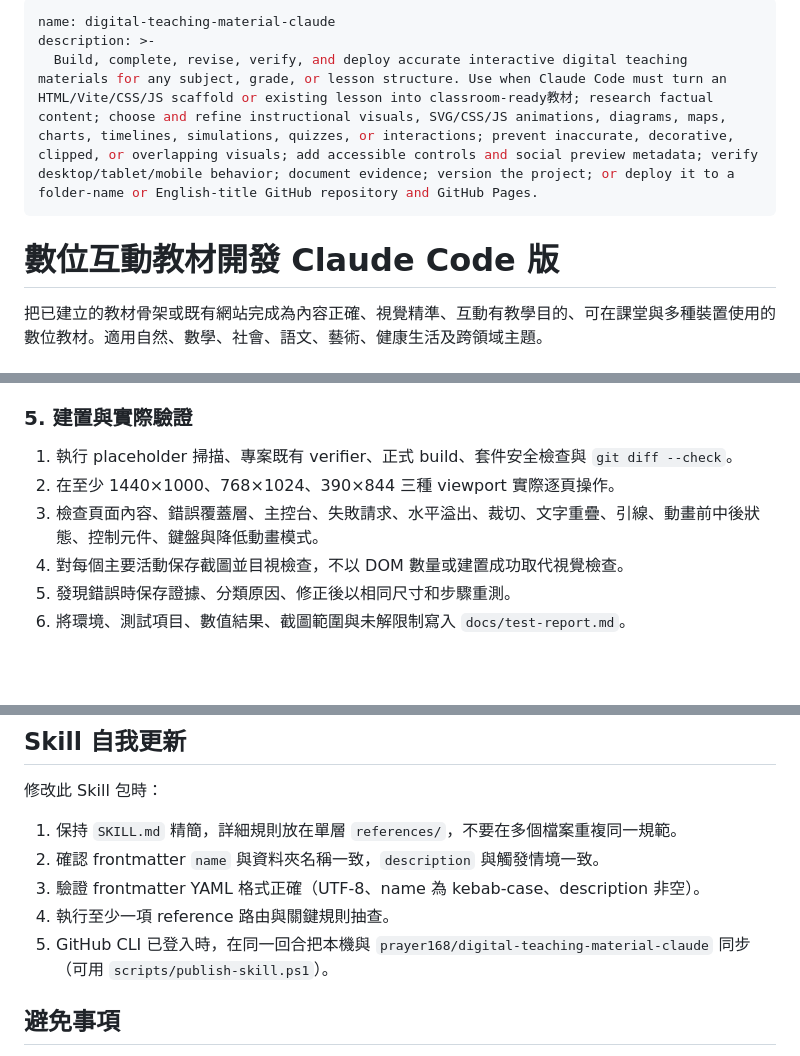
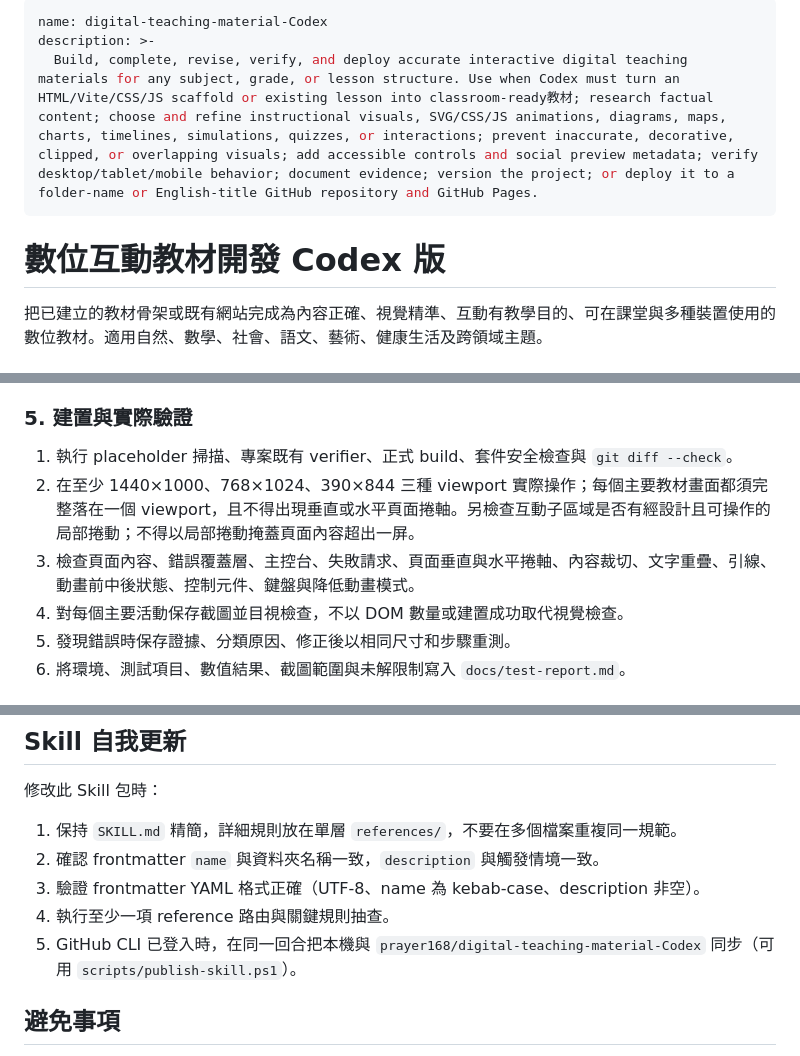
Before and after one commit to prayer168/digital-teaching-material-claude, a Markdown page: SKILL.md, 3 parts joined by grey strips. Drawn GitHub-style; blank space fills up the shorter version.

```diff
--- a/SKILL.md
+++ b/SKILL.md
@@ -1,10 +1,10 @@
 ---
-name: digital-teaching-material-claude
+name: digital-teaching-material-Codex
 description: >-
-  Build, complete, revise, verify, and deploy accurate interactive digital teaching materials for any subject, grade, or lesson structure. Use when Claude Code must turn an HTML/Vite/CSS/JS scaffold or existing lesson into classroom-ready教材; research factual content; choose and refine instructional visuals, SVG/CSS/JS animations, diagrams, maps, charts, timelines, simulations, quizzes, or interactions; prevent inaccurate, decorative, clipped, or overlapping visuals; add accessible controls and social preview metadata; verify desktop/tablet/mobile behavior; document evidence; version the project; or deploy it to a folder-name or English-title GitHub repository and GitHub Pages.
+  Build, complete, revise, verify, and deploy accurate interactive digital teaching materials for any subject, grade, or lesson structure. Use when Codex must turn an HTML/Vite/CSS/JS scaffold or existing lesson into classroom-ready教材; research factual content; choose and refine instructional visuals, SVG/CSS/JS animations, diagrams, maps, charts, timelines, simulations, quizzes, or interactions; prevent inaccurate, decorative, clipped, or overlapping visuals; add accessible controls and social preview metadata; verify desktop/tablet/mobile behavior; document evidence; version the project; or deploy it to a folder-name or English-title GitHub repository and GitHub Pages.
 ---
 
-# 數位互動教材開發 Claude Code 版
+# 數位互動教材開發 Codex 版
 
 把已建立的教材骨架或既有網站完成為內容正確、視覺精準、互動有教學目的、可在課堂與多種裝置使用的數位教材。適用自然、數學、社會、語文、藝術、健康生活及跨領域主題。
 
@@ -73,8 +74,8 @@ description: >-
 ### 5. 建置與實際驗證
 
 1. 執行 placeholder 掃描、專案既有 verifier、正式 build、套件安全檢查與 `git diff --check`。
-2. 在至少 1440×1000、768×1024、390×844 三種 viewport 實際逐頁操作。
-3. 檢查頁面內容、錯誤覆蓋層、主控台、失敗請求、水平溢出、裁切、文字重疊、引線、動畫前中後狀態、控制元件、鍵盤與降低動畫模式。
+2. 在至少 1440×1000、768×1024、390×844 三種 viewport 實際操作；每個主要教材畫面都須完整落在一個 viewport，且不得出現垂直或水平頁面捲軸。另檢查互動子區域是否有經設計且可操作的局部捲動；不得以局部捲動掩蓋頁面內容超出一屏。
+3. 檢查頁面內容、錯誤覆蓋層、主控台、失敗請求、頁面垂直與水平捲軸、內容裁切、文字重疊、引線、動畫前中後狀態、控制元件、鍵盤與降低動畫模式。
 4. 對每個主要活動保存截圖並目視檢查，不以 DOM 數量或建置成功取代視覺檢查。
 5. 發現錯誤時保存證據、分類原因、修正後以相同尺寸和步驟重測。
 6. 將環境、測試項目、數值結果、截圖範圍與未解限制寫入 `docs/test-report.md`。
@@ -118,7 +119,7 @@ description: >-
 2. 確認 frontmatter `name` 與資料夾名稱一致，`description` 與觸發情境一致。
 3. 驗證 frontmatter YAML 格式正確（UTF-8、name 為 kebab-case、description 非空）。
 4. 執行至少一項 reference 路由與關鍵規則抽查。
-5. GitHub CLI 已登入時，在同一回合把本機與 `prayer168/digital-teaching-material-claude` 同步（可用 `scripts/publish-skill.ps1`）。
+5. GitHub CLI 已登入時，在同一回合把本機與 `prayer168/digital-teaching-material-Codex` 同步（可用 `scripts/publish-skill.ps1`）。
 
 ## 避免事項
 
```
Also changed, not shown: other parts of SKILL.md (+1 -0 lines).
